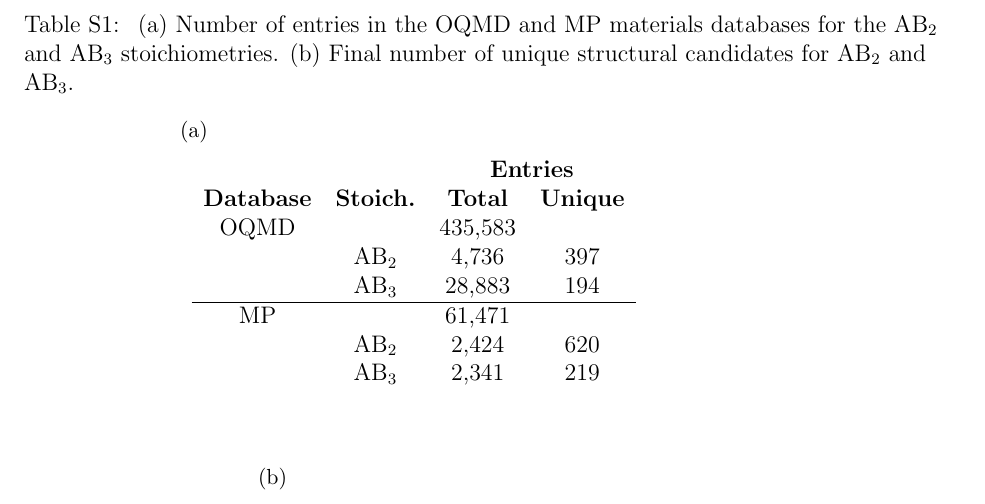
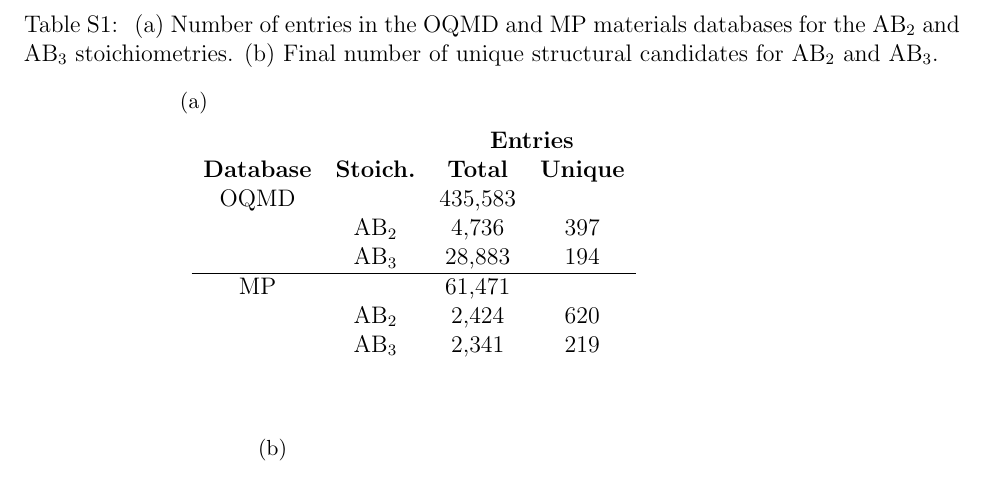
Before and after one commit to flash-jaehyun/PAPER_IrOx_Active_Learning_OER, a LaTeX paper (00_SI.tex, which reads latex_setup.tex): part of page 5 of 16, cut so that both start at the same text. Compiled offline with pdfLaTeX.

Commit message:
Added latex setup to align captions properly

```diff
--- a/latex_setup.tex
+++ b/latex_setup.tex
@@ -27,6 +27,11 @@
 \usepackage[group-separator={,},group-minimum-digits={3}]{siunitx}  % Format numbers (with commas)
 
 
+% Trying to get captions justified properly
+\usepackage{wrapfig}
+\captionsetup{format=default,indention=0pt,justification=justified}
+
+
 % Boolean options
 % \usepackage{endfloat}  % 190731 | RF | Put's all figures at the end
 % \usepackage{hyperref}  % TEST | Used to reference sections w/ hyperlinks
```
